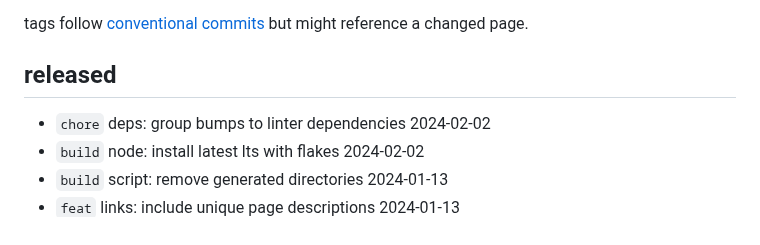
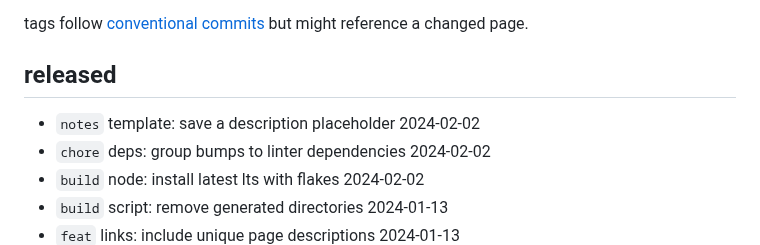
Before and after one commit to zimeg/blog, a Markdown page: CHANGELOG.md, the part around the change. Rendered like a GitHub page.

Commit message:
notes(template): save a description placeholder

```diff
--- a/CHANGELOG.md
+++ b/CHANGELOG.md
@@ -9,6 +9,7 @@ tags follow [conventional commits][commits] but might reference a changed page.
 
 ## released
 
+- `notes` template: save a description placeholder 2024-02-02
 - `chore` deps: group bumps to linter dependencies 2024-02-02
 - `build` node: install latest lts with flakes 2024-02-02
 - `build` script: remove generated directories 2024-01-13
```
Also changed, not shown: 1 other file.
